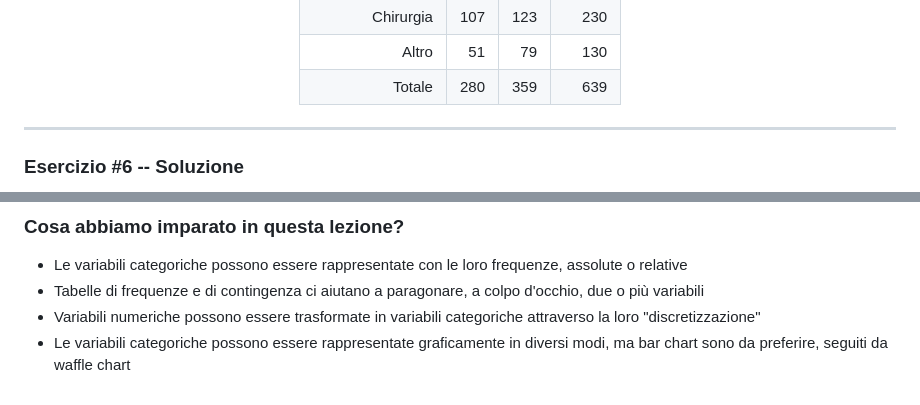
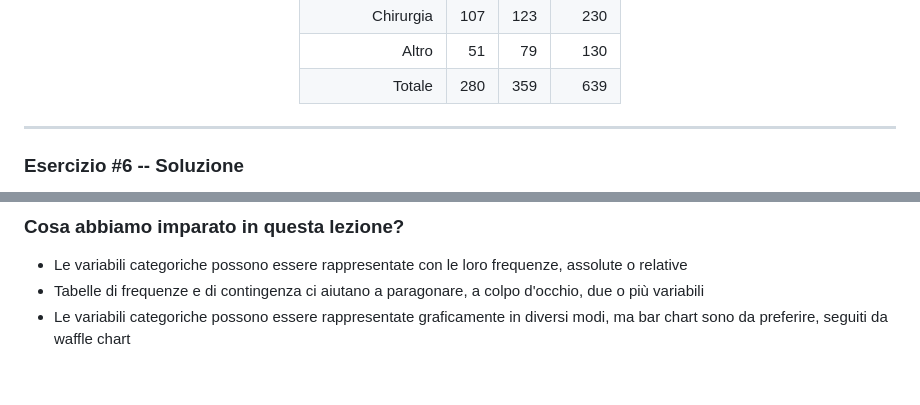
Before and after one commit to alesssia/biostat_101, a Markdown page: slide/04_Descrittive_qualitative.md, 2 parts joined by grey strips. GitHub-like rendering.

```diff
--- a/slide/04_Descrittive_qualitative.md
+++ b/slide/04_Descrittive_qualitative.md
@@ -1234,7 +1234,7 @@ updateButton_exercise_5();
 <script>
 <!--
 const countdown_exercise_6= document.getElementById("countdown_exercise_6");
-const seconds_exercise_6= 180; // seconds_exercise_6
+const seconds_exercise_6= 120; // seconds_exercise_6
 let timeLeft_exercise_6= seconds_exercise_6;
 let timerInterval_exercise_6= null;
 
@@ -1915,7 +1915,6 @@ round(prop.table(freq_a)*100, 0)
 
 - Le variabili categoriche possono essere rappresentate con le loro frequenze, assolute o relative
 - Tabelle di frequenze e di contingenza ci aiutano a paragonare, a colpo d'occhio, due o pi&ugrave; variabili
-- Variabili numeriche possono essere trasformate in variabili categoriche attraverso la loro "discretizzazione"
 - Le variabili categoriche possono essere rappresentate graficamente in diversi modi, ma bar chart sono da preferire, seguiti da waffle chart
 
 </div>
```
Also changed, not shown: other parts of slide/04_Descrittive_qualitative.md (+7 -7 lines).
